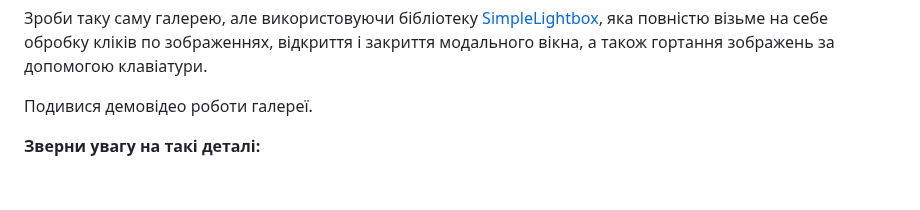
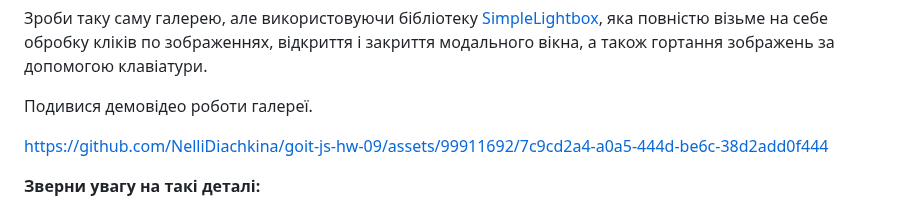
Before and after one commit to NelliDiachkina/goit-js-hw-09, a Markdown page: README.md, the part around the change. GitHub-like rendering; blank space fills up the shorter version.

```diff
--- a/README.md
+++ b/README.md
@@ -14,6 +14,9 @@
 гортання зображень за допомогою клавіатури.
 
 Подивися демовідео роботи галереї.
+
+https://github.com/NelliDiachkina/goit-js-hw-09/assets/99911692/7c9cd2a4-a0a5-444d-be6c-38d2add0f444
+
 
 **Зверни увагу на такі деталі:**
 
```
